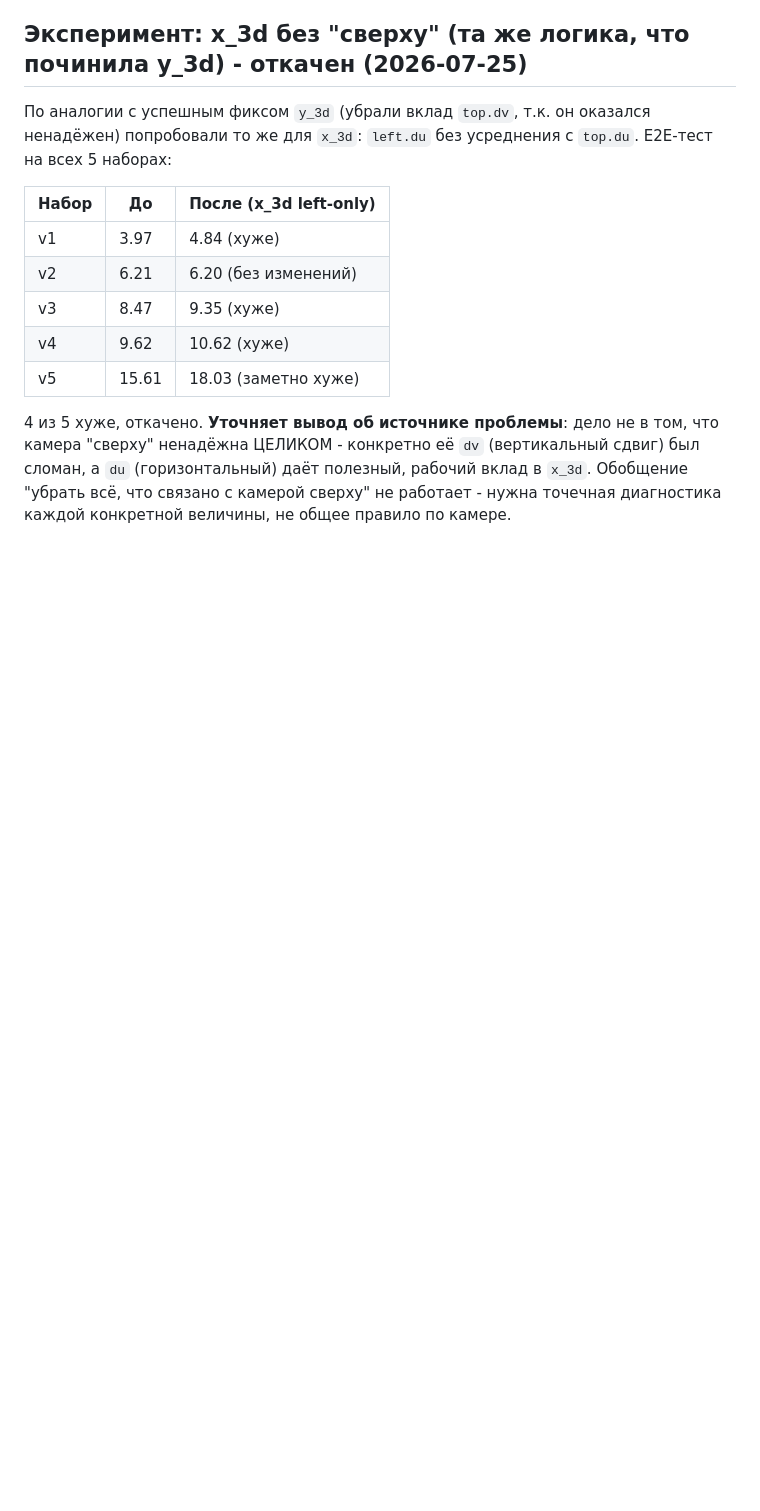
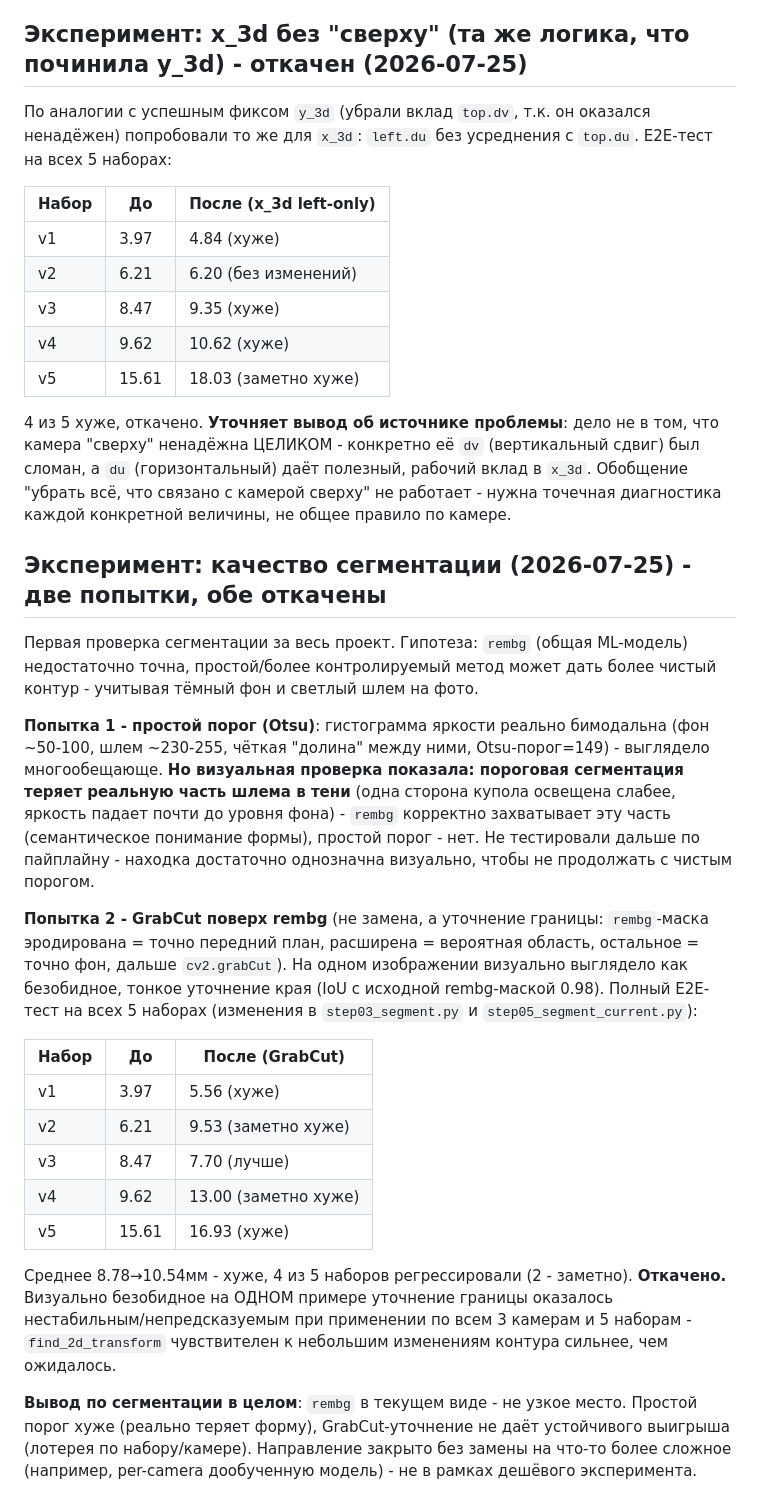
Before and after one commit to dmytrotankode/laser-test, a Markdown page: service_5054/MEASUREMENT_ACCURACY.md, the part around the change. GitHub-like rendering; blank space fills up the shorter version.

Commit message:
Document reverted segmentation experiments: threshold and GrabCut both fail
First-ever test of segmentation quality in this project (previously
always flagged as a "secondary concern", never actually investigated).

Attempt 1 - simple Otsu threshold: brightness histogram really is
bimodal (background ~50-100, helmet ~230-255) suggesting easy
separability, but visual inspection showed it loses real helmet surface
in shadow (one side of the dome dims toward background level) - rembg
correctly includes it via semantic understanding, plain thresholding
doesn't. Not pursued further given how clear-cut the visual failure was.

Attempt 2 - GrabCut refinement seeded from rembg's own mask (erode/
dilate as sure-FG/probable-region, not a replacement for rembg's
judgment). Looked like a safe, subtle boundary tightening on one sample
(IoU 0.98 vs raw rembg). Full E2E test on all 5 sets (step03_segment.py
+ step05_segment_current.py) showed the opposite: mean 8.78->10.54mm,
4/5 sets regressed (v2, v4 badly). Reverted; step03/04 regenerated with
the original code so the shared session matches.

Conclusion: rembg is not the bottleneck. Both a full replacement and a
subtle refinement failed to help, for different reasons (threshold
genuinely loses shape; GrabCut refinement is inconsistent across
cameras/sets even when individually plausible). Closing this direction
without a bigger investment (e.g. a fine-tuned model) - out of scope
for a cheap experiment.

```diff
--- a/service_5054/MEASUREMENT_ACCURACY.md
+++ b/service_5054/MEASUREMENT_ACCURACY.md
@@ -286,3 +286,47 @@ pivot/рычаг, но и не улучшение. **Откачено** (при
 рабочий вклад в `x_3d`. Обобщение "убрать всё, что связано с камерой
 сверху" не работает - нужна точечная диагностика каждой конкретной
 величины, не общее правило по камере.
+
+## Эксперимент: качество сегментации (2026-07-25) - две попытки, обе откачены
+
+Первая проверка сегментации за весь проект. Гипотеза: `rembg` (общая
+ML-модель) недостаточно точна, простой/более контролируемый метод
+может дать более чистый контур - учитывая тёмный фон и светлый шлем на
+фото.
+
+**Попытка 1 - простой порог (Otsu)**: гистограмма яркости реально
+бимодальна (фон ~50-100, шлем ~230-255, чёткая "долина" между ними,
+Otsu-порог=149) - выглядело многообещающе. **Но визуальная проверка
+показала: пороговая сегментация теряет реальную часть шлема в тени**
+(одна сторона купола освещена слабее, яркость падает почти до уровня
+фона) - `rembg` корректно захватывает эту часть (семантическое
+понимание формы), простой порог - нет. Не тестировали дальше по
+пайплайну - находка достаточно однозначна визуально, чтобы не
+продолжать с чистым порогом.
+
+**Попытка 2 - GrabCut поверх rembg** (не замена, а уточнение границы:
+`rembg`-маска эродирована = точно передний план, расширена = вероятная
+область, остальное = точно фон, дальше `cv2.grabCut`). На одном
+изображении визуально выглядело как безобидное, тонкое уточнение края
+(IoU с исходной rembg-маской 0.98). Полный E2E-тест на всех 5 наборах
+(изменения в `step03_segment.py` и `step05_segment_current.py`):
+
+| Набор | До | После (GrabCut) |
+|---|---|---|
+| v1 | 3.97 | 5.56 (хуже) |
+| v2 | 6.21 | 9.53 (заметно хуже) |
+| v3 | 8.47 | 7.70 (лучше) |
+| v4 | 9.62 | 13.00 (заметно хуже) |
+| v5 | 15.61 | 16.93 (хуже) |
+
+Среднее 8.78→10.54мм - хуже, 4 из 5 наборов регрессировали (2 -
+заметно). **Откачено.** Визуально безобидное на ОДНОМ примере
+уточнение границы оказалось нестабильным/непредсказуемым при
+применении по всем 3 камерам и 5 наборам - `find_2d_transform`
+чувствителен к небольшим изменениям контура сильнее, чем ожидалось.
+
+**Вывод по сегментации в целом**: `rembg` в текущем виде - не узкое
+место. Простой порог хуже (реально теряет форму), GrabCut-уточнение
+не даёт устойчивого выигрыша (лотерея по набору/камере). Направление
+закрыто без замены на что-то более сложное (например, per-camera
+дообученную модель) - не в рамках дешёвого эксперимента.
```
